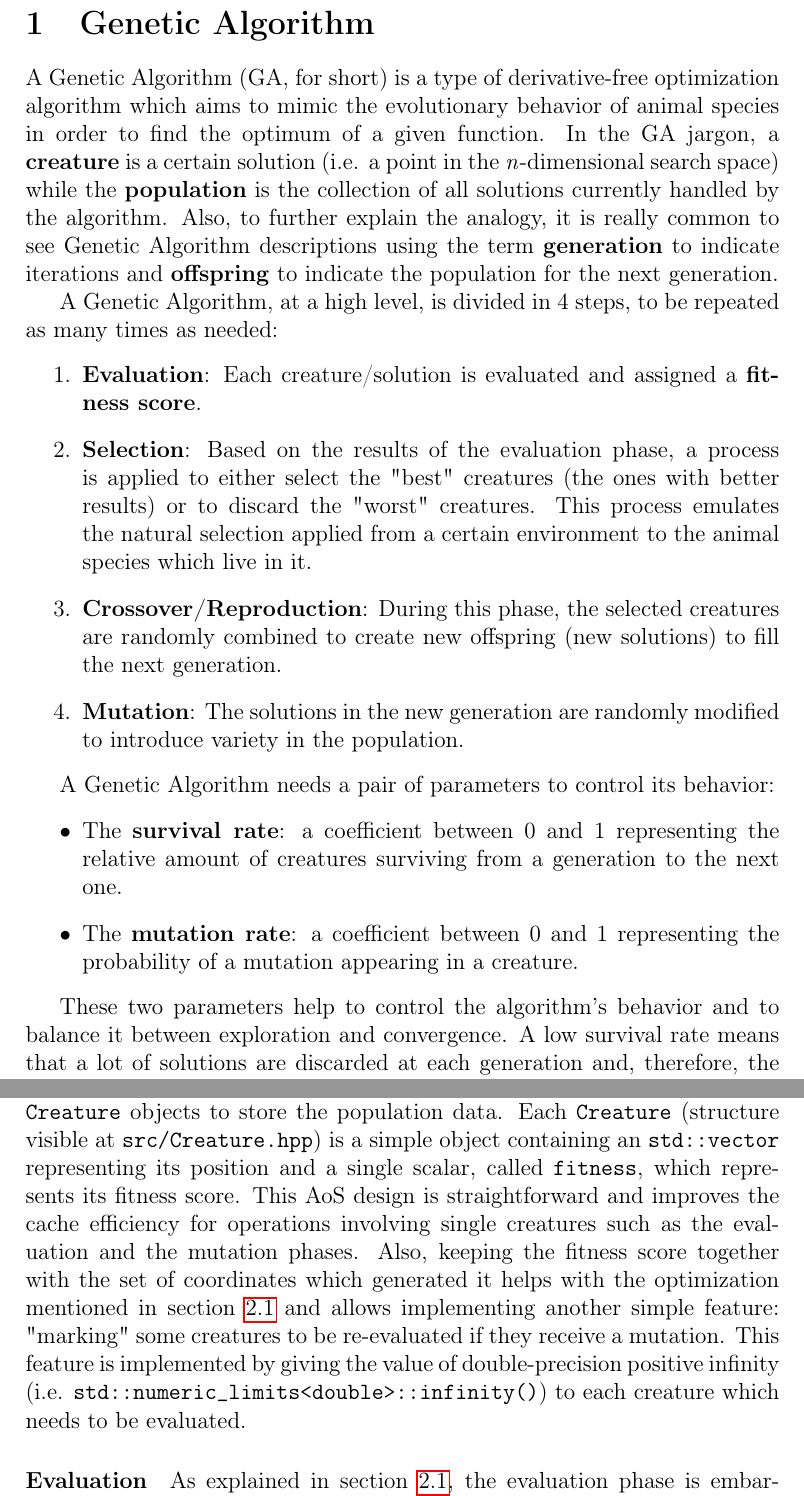
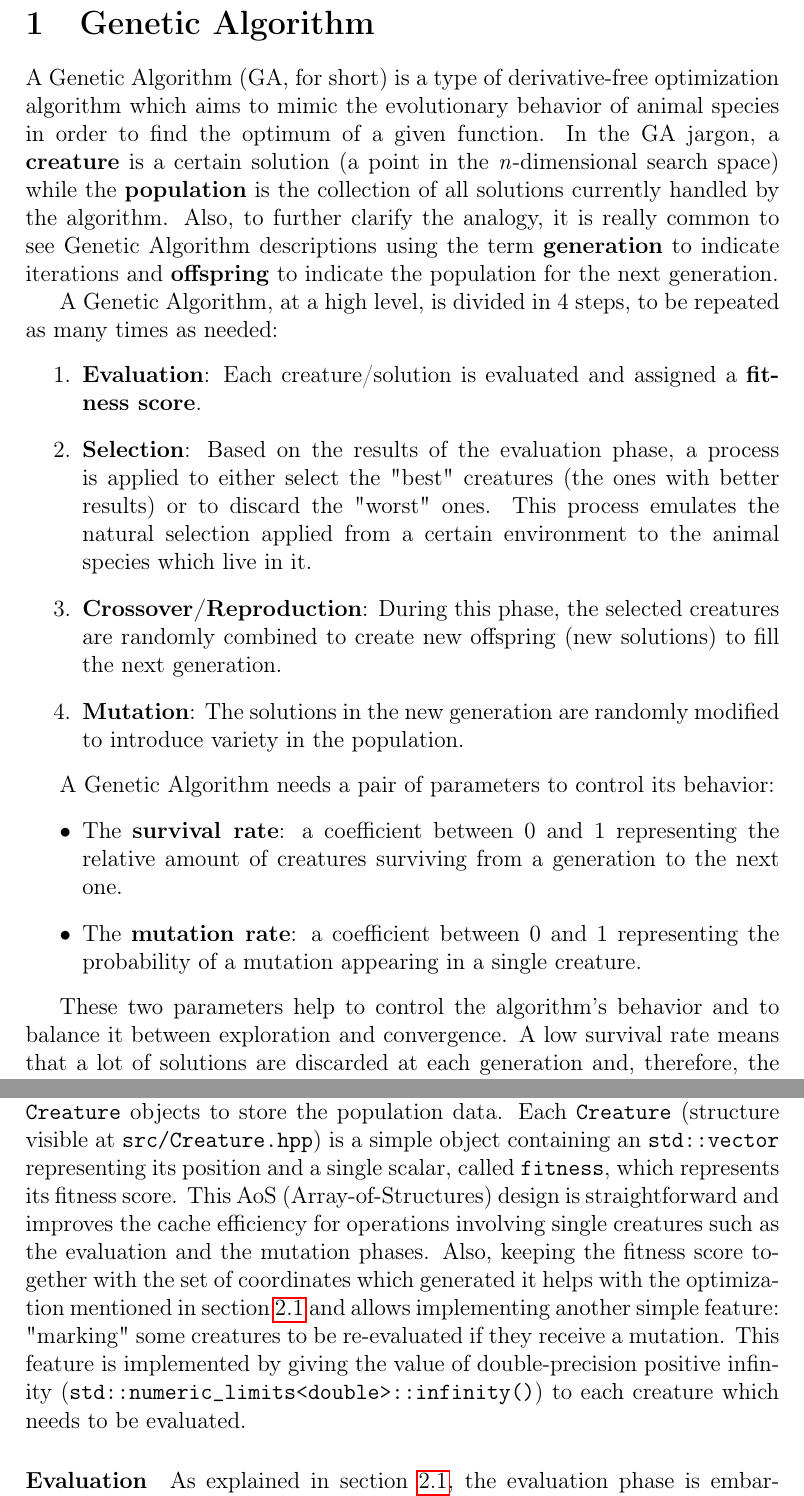
Before and after one commit to AMSC-24-25/02-swarm-02-swarm, a LaTeX document (doc/report.tex): two parts of pages 3 and 7 of 17, joined at a grey line, cut so that both start at the same text. Compiled offline with pdfLaTeX.

Commit message:
Minor fixes

```diff
--- a/doc/report.tex
+++ b/doc/report.tex
@@ -38,13 +38,13 @@
 
 	\section{Genetic Algorithm}
 	A Genetic Algorithm (GA, for short) is a type of derivative-free optimization algorithm which aims to mimic the evolutionary behavior of animal species in order to find the optimum of a given function.
-	In the GA jargon, a \textbf{creature} is a certain solution (i.e. a point in the \textit{n}-dimensional search space) while the \textbf{population} is the collection of all solutions currently handled by the algorithm. Also, to further explain the analogy, it is really common to see Genetic Algorithm descriptions using the term \textbf{generation} to indicate iterations and \textbf{offspring} to indicate the population for the next generation.
+	In the GA jargon, a \textbf{creature} is a certain solution (a point in the \textit{n}-dimensional search space) while the \textbf{population} is the collection of all solutions currently handled by the algorithm. Also, to further clarify the analogy, it is really common to see Genetic Algorithm descriptions using the term \textbf{generation} to indicate iterations and \textbf{offspring} to indicate the population for the next generation.
 
 	A Genetic Algorithm, at a high level, is divided in 4 steps, to be repeated as many times as needed:
 	\begin{enumerate}
 		\item \textbf{Evaluation}: Each creature/solution is evaluated and assigned a \textbf{fitness score}.
 
-		\item \textbf{Selection}: Based on the results of the evaluation phase, a process is applied to either select the "best" creatures (the ones with better results) or to discard the "worst" creatures. This process emulates the natural selection applied from a certain environment to the animal species which live in it.
+		\item \textbf{Selection}: Based on the results of the evaluation phase, a process is applied to either select the "best" creatures (the ones with better results) or to discard the "worst" ones. This process emulates the natural selection applied from a certain environment to the animal species which live in it.
 
 		\item \textbf{Crossover/Reproduction}: During this phase, the selected creatures are randomly combined to create new offspring (new solutions) to fill the next generation.
 
@@ -54,7 +54,7 @@
 	A Genetic Algorithm needs a pair of parameters to control its behavior:
 	\begin{itemize}
 		\item The \textbf{survival rate}: a coefficient between 0 and 1 representing the relative amount of creatures surviving from a generation to the next one.
-		\item The \textbf{mutation rate}: a coefficient between 0 and 1 representing the probability of a mutation appearing in a creature.
+		\item The \textbf{mutation rate}: a coefficient between 0 and 1 representing the probability of a mutation appearing in a single creature.
 	\end{itemize}
 
 	These two parameters help to control the algorithm's behavior and to balance it between exploration and convergence.
@@ -106,9 +106,9 @@
 	\subsection{OpenMP}
 	As mentioned earlier, the OpenMP implementation uses an \texttt{std::vector} of \texttt{Creature} objects to store the population data.
 	Each \texttt{Creature} (structure visible at \texttt{src/Creature.hpp}) is a simple object containing an \texttt{std::vector} representing its position and a single scalar, called \texttt{fitness}, which represents its fitness score.
-	This AoS design is straightforward and improves the cache efficiency for operations involving single creatures such as the evaluation and the mutation phases.
+	This AoS (Array-of-Structures) design is straightforward and improves the cache efficiency for operations involving single creatures such as the evaluation and the mutation phases.
 	Also, keeping the fitness score together with the set of coordinates which generated it helps with the optimization mentioned in section \ref{analysis:eval} and allows implementing another simple feature: "marking" some creatures to be re-evaluated if they receive a mutation.
-	This feature is implemented by giving the value of double-precision positive infinity (i.e. \texttt{std::numeric\_limits<double>::infinity()}) to each creature which needs to be evaluated.
+	This feature is implemented by giving the value of double-precision positive infinity (\texttt{std::numeric\_limits<double>::infinity()}) to each creature which needs to be evaluated.
 
 	\paragraph{Evaluation}
 	As explained in section \ref{analysis:eval}, the evaluation phase is embarrassingly parallel, so we use a single \texttt{pragma omp} directive on the \texttt{for} loop (shown in listing \ref{listing:omp_eval}, extracted from \texttt{src/GeneticAlgorithm.cpp}) with the following parameters:
```
Also changed, not shown: doc/report.pdf, doc/report.tex (4 more changed lines).
